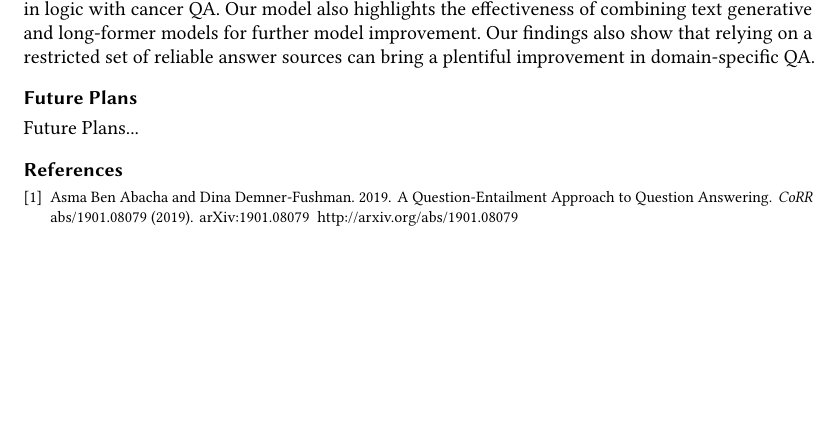
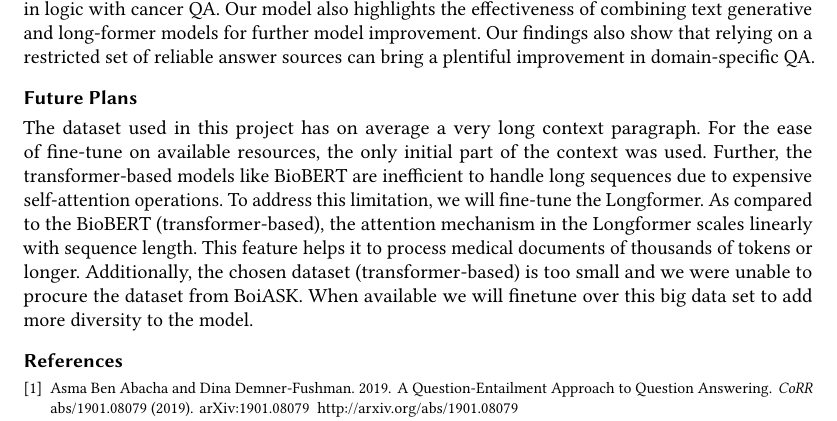
Before and after one commit to uabinf/nlp-group-project-fall-2020-deepbiocomp, a LaTeX paper (report/Project_report_NLP-2020.tex, which reads report/conclusion.tex): part of page 9 of 9, cut so that both start at the same text, the shorter picture padded with empty space. Compiled offline with pdfLaTeX.

Commit message:
Final update

```diff
--- a/report/conclusion.tex
+++ b/report/conclusion.tex
@@ -2,4 +2,5 @@
 	The answers or responses produced by our fine-tuned model support the relevance of the question in logic with cancer QA. Our model also highlights the effectiveness of combining text generative and long-former models for further model improvement. Our findings also show that relying on a restricted set of reliable answer sources can bring a plentiful improvement in domain-specific QA.
 
 	\subsection*{Future Plans}
-		Future Plans...
+		The dataset used in this project has on average a very long context paragraph. For the ease of fine-tune on available resources, the only initial part of the context was used. Further, the transformer-based models like BioBERT are inefficient to handle long sequences due to expensive self-attention operations. To address this limitation, we will fine-tune the Longformer. As compared to the BioBERT (transformer-based), the attention mechanism in the Longformer scales linearly with sequence length. This feature helps it to process medical documents of thousands of tokens or longer.
+		Additionally, the chosen dataset (transformer-based) is too small and we were unable to procure the dataset from BoiASK. When available we will finetune over this big data set to add more diversity to the model.
```
Also changed, not shown: report/Project_report_NLP-2020.tex (+1 -1 lines), report/title_page.tex (+1 -1 lines), report/Project_report_NLP-2020.pdf.
